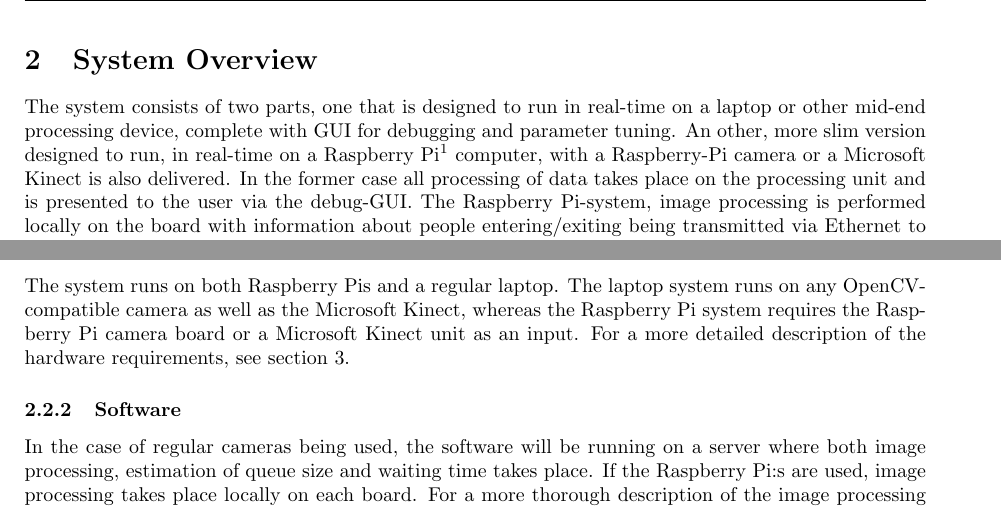
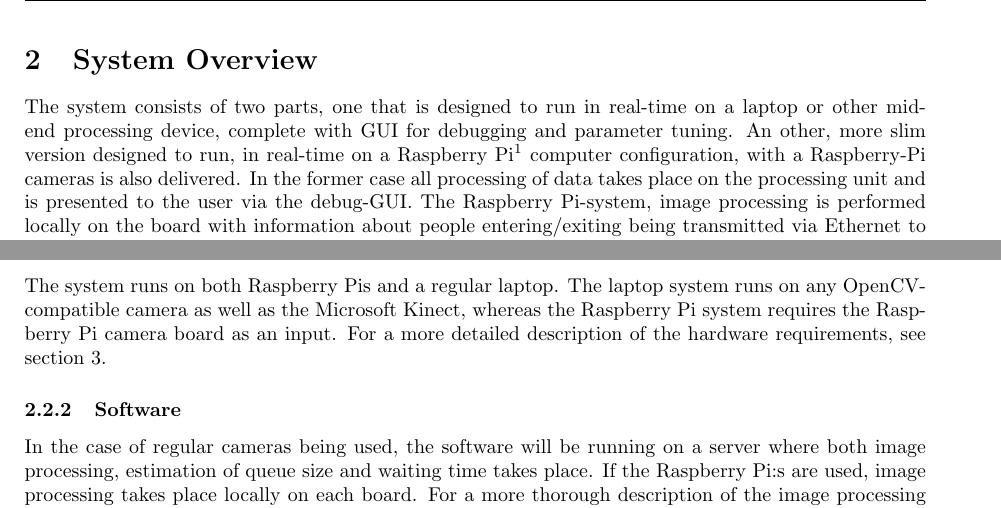
Before and after one commit to GroupDenseKitchen/KitchenOccupation, a LaTeX document (doc/Requirement Specification/requirement_specification.tex, which reads doc/Requirement Specification/tex_files/system_overview.tex): two parts of pages 7 and 8 of 17, joined at a grey line, cut so that both start at the same text. Compiled offline with pdfLaTeX.

Commit message:
Requirement specification v1.1

```diff
--- a/doc/Requirement Specification/tex_files/system_overview.tex
+++ b/doc/Requirement Specification/tex_files/system_overview.tex
@@ -1,4 +1,4 @@
-The system consists of two parts, one that is designed to run in real-time on a laptop or other mid-end processing device, complete with GUI for debugging and parameter tuning. An other, more slim version designed to run, in real-time on a Raspberry Pi\footnote{The words "Raspberry Pi" and the Raspberry Pi logo are trademarks of the Raspberry Pi Foundation} computer, with a Raspberry-Pi camera or a Microsoft Kinect is also delivered. In the former case all processing of data takes place on the processing unit and is presented to the user via the debug-GUI. The Raspberry Pi-system, image processing is performed locally on the board with information about people entering/exiting being transmitted via Ethernet to receiving device. Below is an overview of the system.
+The system consists of two parts, one that is designed to run in real-time on a laptop or other mid-end processing device, complete with GUI for debugging and parameter tuning. An other, more slim version designed to run, in real-time on a Raspberry Pi\footnote{The words "Raspberry Pi" and the Raspberry Pi logo are trademarks of the Raspberry Pi Foundation} computer configuration, with a Raspberry-Pi cameras is also delivered. In the former case all processing of data takes place on the processing unit and is presented to the user via the debug-GUI. The Raspberry Pi-system, image processing is performed locally on the board with information about people entering/exiting being transmitted via Ethernet to receiving device. Below is an overview of the system.
 
 \vspace{0.5cm}
 \begin{figure}[htb]
@@ -15,7 +15,7 @@ The camera(s) used to collect data are connected to the processing unit via Ethe
 The main components of the system are the cameras, the image processing unit(s), and the result presentation page.
 
 \subsubsection{Hardware}
-The system runs on both Raspberry Pis and a regular laptop. The laptop system runs on any OpenCV-compatible camera as well as the Microsoft Kinect, whereas the Raspberry Pi system requires the Raspberry Pi camera board or a Microsoft Kinect unit as an input. For a more detailed description of the hardware requirements, see section \ref{sec:hardware}.
+The system runs on both Raspberry Pis and a regular laptop. The laptop system runs on any OpenCV-compatible camera as well as the Microsoft Kinect, whereas the Raspberry Pi system requires the Raspberry Pi camera board as an input. For a more detailed description of the hardware requirements, see section \ref{sec:hardware}.
 
 \subsubsection{Software}
 In the case of regular cameras being used, the software will be running on a server where both image processing, estimation of queue size and waiting time takes place. If the Raspberry Pi:s are used, image processing takes place locally on each board. For a more thorough description of the image processing and estimation programs, see section \ref{sec:software}.
```
Also changed, not shown: doc/Requirement Specification/requirement_specification.pdf (deleted).
